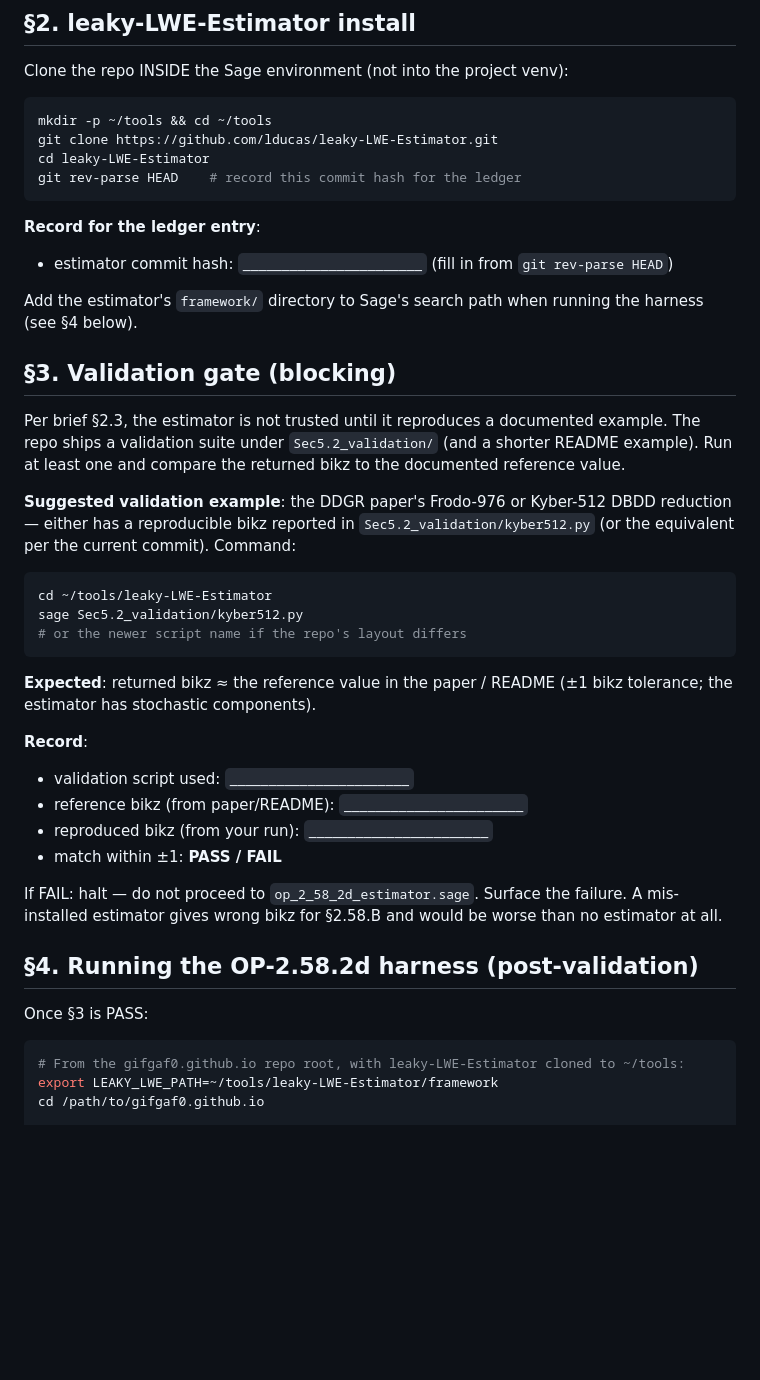
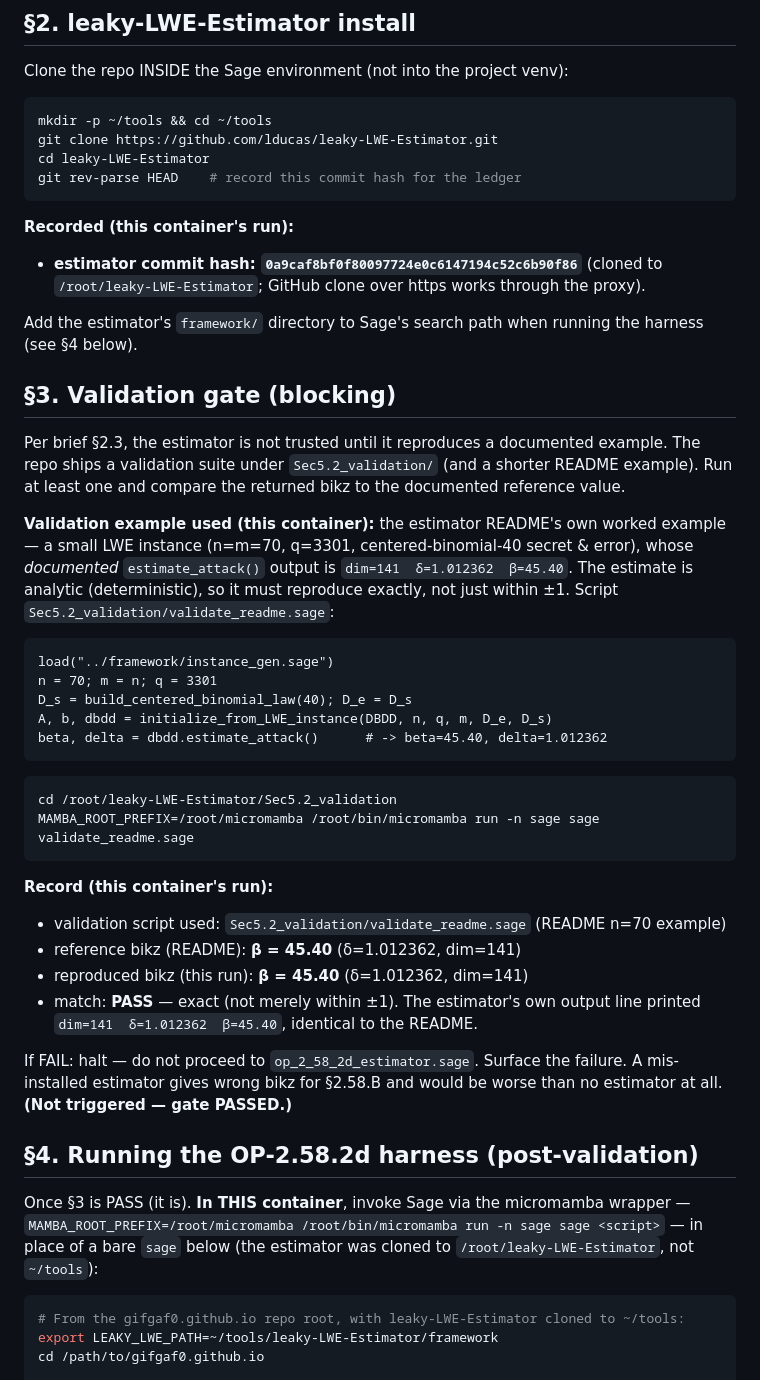
Before and after one commit to gifgaf0/gifgaf0.github.io, a Markdown page: hybrid_kem/tools/estimator_setup.md, the part around one of its changes. Drawn GitHub-style; blank space fills up the shorter version.

````diff
--- a/hybrid_kem/tools/estimator_setup.md
+++ b/hybrid_kem/tools/estimator_setup.md
@@ -58,8 +88,9 @@ cd leaky-LWE-Estimator
 git rev-parse HEAD    # record this commit hash for the ledger
 ```
 
-**Record for the ledger entry**:
-- estimator commit hash: `_______________________` (fill in from `git rev-parse HEAD`)
+**Recorded (this container's run):**
+- **estimator commit hash: `0a9caf8bf0f80097724e0c6147194c52c6b90f86`** (cloned to
+  `/root/leaky-LWE-Estimator`; GitHub clone over https works through the proxy).
 
 Add the estimator's `framework/` directory to Sage's search path when
 running the harness (see §4 below).
@@ -71,33 +102,40 @@ documented example. The repo ships a validation suite under
 `Sec5.2_validation/` (and a shorter README example). Run at least one and
 compare the returned bikz to the documented reference value.
 
-**Suggested validation example**: the DDGR paper's Frodo-976 or Kyber-512
-DBDD reduction — either has a reproducible bikz reported in
-`Sec5.2_validation/kyber512.py` (or the equivalent per the current
-commit). Command:
+**Validation example used (this container):** the estimator README's own worked example — a
+small LWE instance (n=m=70, q=3301, centered-binomial-40 secret & error), whose *documented*
+`estimate_attack()` output is `dim=141  δ=1.012362  β=45.40`. The estimate is analytic
+(deterministic), so it must reproduce exactly, not just within ±1. Script
+`Sec5.2_validation/validate_readme.sage`:
 
+```sage
+load("../framework/instance_gen.sage")
+n = 70; m = n; q = 3301
+D_s = build_centered_binomial_law(40); D_e = D_s
+A, b, dbdd = initialize_from_LWE_instance(DBDD, n, q, m, D_e, D_s)
+beta, delta = dbdd.estimate_attack()      # -> beta=45.40, delta=1.012362
+```
 ```bash
-cd ~/tools/leaky-LWE-Estimator
-sage Sec5.2_validation/kyber512.py
-# or the newer script name if the repo's layout differs
+cd /root/leaky-LWE-Estimator/Sec5.2_validation
+MAMBA_ROOT_PREFIX=/root/micromamba /root/bin/micromamba run -n sage sage validate_readme.sage
 ```
 
-**Expected**: returned bikz ≈ the reference value in the paper / README
-(±1 bikz tolerance; the estimator has stochastic components).
-
-**Record**:
-- validation script used: `_______________________`
-- reference bikz (from paper/README): `_______________________`
-- reproduced bikz (from your run): `_______________________`
-- match within ±1: **PASS / FAIL**
+**Record (this container's run):**
+- validation script used: `Sec5.2_validation/validate_readme.sage` (README n=70 example)
+- reference bikz (README): **β = 45.40** (δ=1.012362, dim=141)
+- reproduced bikz (this run): **β = 45.40** (δ=1.012362, dim=141)
+- match: **PASS** — exact (not merely within ±1). The estimator's own output line printed
+  `dim=141  δ=1.012362  β=45.40`, identical to the README.
 
 If FAIL: halt — do not proceed to `op_2_58_2d_estimator.sage`. Surface the
 failure. A mis-installed estimator gives wrong bikz for §2.58.B and would
-be worse than no estimator at all.
+be worse than no estimator at all. **(Not triggered — gate PASSED.)**
 
 ## §4. Running the OP-2.58.2d harness (post-validation)
 
-Once §3 is PASS:
+Once §3 is PASS (it is). **In THIS container**, invoke Sage via the micromamba wrapper —
+`MAMBA_ROOT_PREFIX=/root/micromamba /root/bin/micromamba run -n sage sage <script>` — in place
+of a bare `sage` below (the estimator was cloned to `/root/leaky-LWE-Estimator`, not `~/tools`):
 
 ```bash
 # From the gifgaf0.github.io repo root, with leaky-LWE-Estimator cloned to ~/tools:
````
Also changed, not shown: other parts of hybrid_kem/tools/estimator_setup.md (+43 -13 lines), hybrid_kem/tools/leaky_lwe_ledger_entry.md (+18 -14 lines).
